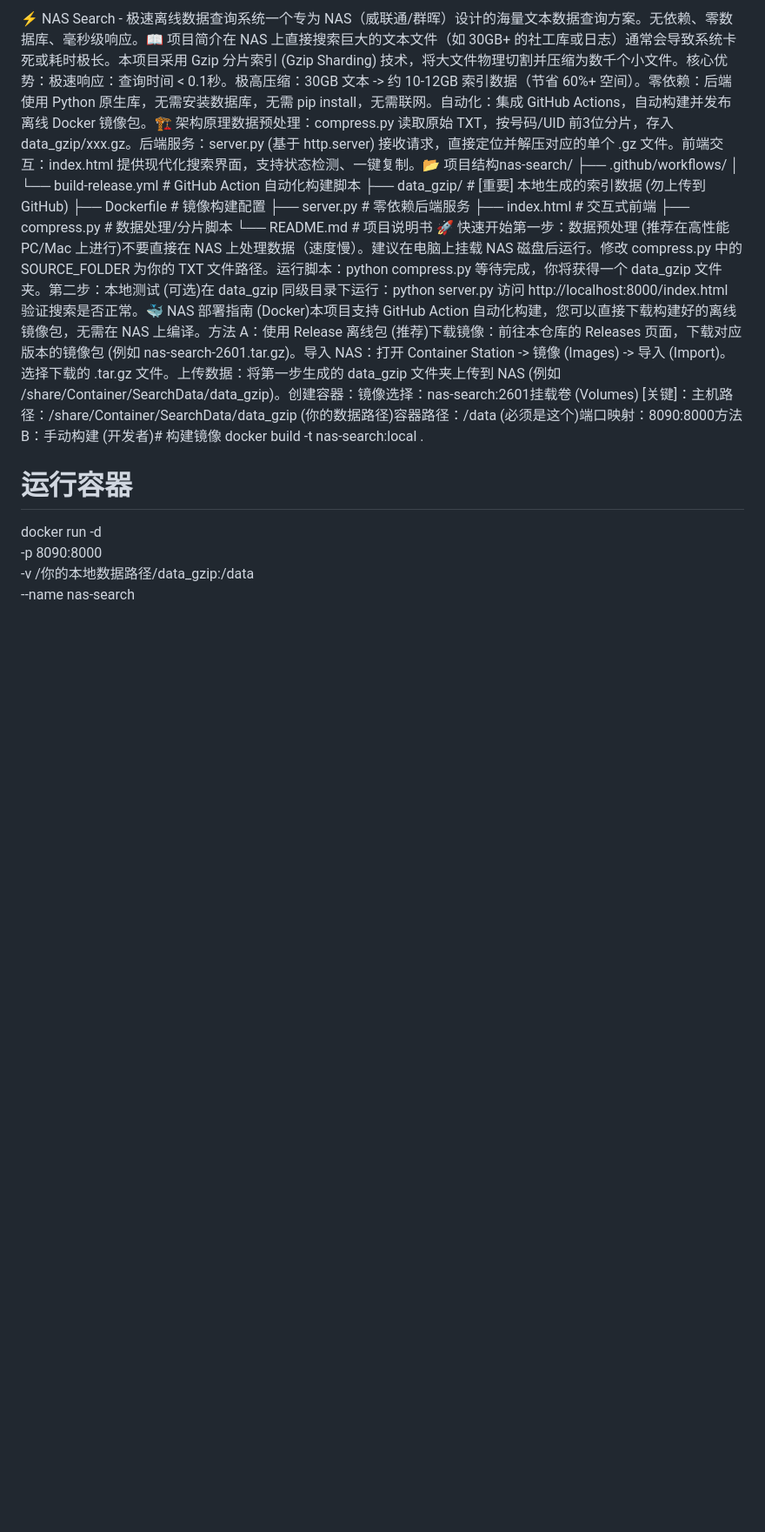
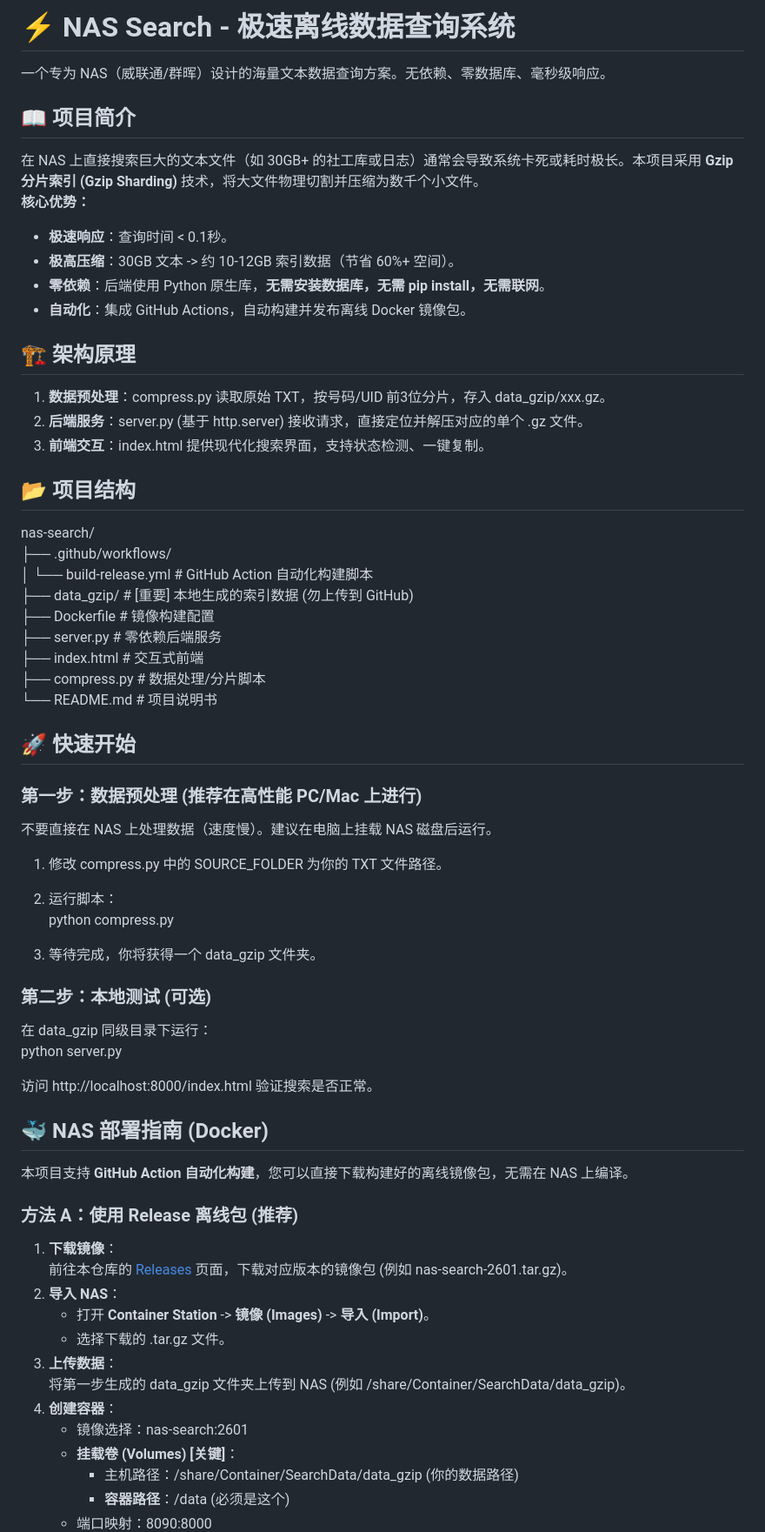
Before and after one commit to Haoqi7/nas-search, a Markdown page: README.md, the part around one of its changes. Shown at 87% size. Rendered like a GitHub page; blank space fills up the shorter version.

```diff
--- a/README.md
+++ b/README.md
@@ -1,19 +1,71 @@
-⚡ NAS Search - 极速离线数据查询系统一个专为 NAS（威联通/群晖）设计的海量文本数据查询方案。无依赖、零数据库、毫秒级响应。📖 项目简介在 NAS 上直接搜索巨大的文本文件（如 30GB+ 的社工库或日志）通常会导致系统卡死或耗时极长。本项目采用 Gzip 分片索引 (Gzip Sharding) 技术，将大文件物理切割并压缩为数千个小文件。核心优势：极速响应：查询时间 < 0.1秒。极高压缩：30GB 文本 -> 约 10-12GB 索引数据（节省 60%+ 空间）。零依赖：后端使用 Python 原生库，无需安装数据库，无需 pip install，无需联网。自动化：集成 GitHub Actions，自动构建并发布离线 Docker 镜像包。🏗️ 架构原理数据预处理：compress.py 读取原始 TXT，按号码/UID 前3位分片，存入 data_gzip/xxx.gz。后端服务：server.py (基于 http.server) 接收请求，直接定位并解压对应的单个 .gz 文件。前端交互：index.html 提供现代化搜索界面，支持状态检测、一键复制。📂 项目结构nas-search/
+# **⚡ NAS Search \- 极速离线数据查询系统**
+
+一个专为 NAS（威联通/群晖）设计的海量文本数据查询方案。无依赖、零数据库、毫秒级响应。
+
+## **📖 项目简介**
+
+在 NAS 上直接搜索巨大的文本文件（如 30GB+ 的社工库或日志）通常会导致系统卡死或耗时极长。本项目采用 **Gzip 分片索引 (Gzip Sharding)** 技术，将大文件物理切割并压缩为数千个小文件。
+**核心优势：**
+
+* **极速响应**：查询时间 \< 0.1秒。
+* **极高压缩**：30GB 文本 \-\> 约 10-12GB 索引数据（节省 60%+ 空间）。
+* **零依赖**：后端使用 Python 原生库，**无需安装数据库，无需 pip install，无需联网**。
+* **自动化**：集成 GitHub Actions，自动构建并发布离线 Docker 镜像包。
+
+## **🏗️ 架构原理**
+
+1. **数据预处理**：compress.py 读取原始 TXT，按号码/UID 前3位分片，存入 data\_gzip/xxx.gz。
+2. **后端服务**：server.py (基于 http.server) 接收请求，直接定位并解压对应的单个 .gz 文件。
+3. **前端交互**：index.html 提供现代化搜索界面，支持状态检测、一键复制。
+
+## **📂 项目结构**
+
+nas-search/
 ├── .github/workflows/
-│   └── build-release.yml   # GitHub Action 自动化构建脚本
-├── data_gzip/              # [重要] 本地生成的索引数据 (勿上传到 GitHub)
-├── Dockerfile              # 镜像构建配置
-├── server.py               # 零依赖后端服务
-├── index.html              # 交互式前端
-├── compress.py             # 数据处理/分片脚本
-└── README.md               # 项目说明书
-🚀 快速开始第一步：数据预处理 (推荐在高性能 PC/Mac 上进行)不要直接在 NAS 上处理数据（速度慢）。建议在电脑上挂载 NAS 磁盘后运行。修改 compress.py 中的 SOURCE_FOLDER 为你的 TXT 文件路径。运行脚本：python compress.py
-等待完成，你将获得一个 data_gzip 文件夹。第二步：本地测试 (可选)在 data_gzip 同级目录下运行：python server.py
-访问 http://localhost:8000/index.html 验证搜索是否正常。🐳 NAS 部署指南 (Docker)本项目支持 GitHub Action 自动化构建，您可以直接下载构建好的离线镜像包，无需在 NAS 上编译。方法 A：使用 Release 离线包 (推荐)下载镜像：前往本仓库的 Releases 页面，下载对应版本的镜像包 (例如 nas-search-2601.tar.gz)。导入 NAS：打开 Container Station -> 镜像 (Images) -> 导入 (Import)。选择下载的 .tar.gz 文件。上传数据：将第一步生成的 data_gzip 文件夹上传到 NAS (例如 /share/Container/SearchData/data_gzip)。创建容器：镜像选择：nas-search:2601挂载卷 (Volumes) [关键]：主机路径：/share/Container/SearchData/data_gzip (你的数据路径)容器路径：/data (必须是这个)端口映射：8090:8000方法 B：手动构建 (开发者)# 构建镜像
-docker build -t nas-search:local .
+│   └── build-release.yml   \# GitHub Action 自动化构建脚本
+├── data\_gzip/              \# \[重要\] 本地生成的索引数据 (勿上传到 GitHub)
+├── Dockerfile              \# 镜像构建配置
+├── server.py               \# 零依赖后端服务
+├── index.html              \# 交互式前端
+├── compress.py             \# 数据处理/分片脚本
+└── README.md               \# 项目说明书
 
-# 运行容器
-docker run -d \
-  -p 8090:8000 \
-  -v /你的本地数据路径/data_gzip:/data \
-  --name nas-search \
+## **🚀 快速开始**
+
+### **第一步：数据预处理 (推荐在高性能 PC/Mac 上进行)**
+
+不要直接在 NAS 上处理数据（速度慢）。建议在电脑上挂载 NAS 磁盘后运行。
+
+1. 修改 compress.py 中的 SOURCE\_FOLDER 为你的 TXT 文件路径。
+2. 运行脚本：
+   python compress.py
+
+3. 等待完成，你将获得一个 data\_gzip 文件夹。
+
+### **第二步：本地测试 (可选)**
+
+在 data\_gzip 同级目录下运行：
+python server.py
+
+访问 http://localhost:8000/index.html 验证搜索是否正常。
+
+## **🐳 NAS 部署指南 (Docker)**
+
+本项目支持 **GitHub Action 自动化构建**，您可以直接下载构建好的离线镜像包，无需在 NAS 上编译。
+
+### **方法 A：使用 Release 离线包 (推荐)**
+
+1. **下载镜像**：
+   前往本仓库的 [Releases](https://www.google.com/search?q=../../releases) 页面，下载对应版本的镜像包 (例如 nas-search-2601.tar.gz)。
+2. **导入 NAS**：
+   * 打开 **Container Station** \-\> **镜像 (Images)** \-\> **导入 (Import)**。
+   * 选择下载的 .tar.gz 文件。
+3. **上传数据**：
+   将第一步生成的 data\_gzip 文件夹上传到 NAS (例如 /share/Container/SearchData/data\_gzip)。
+4. **创建容器**：
+   * 镜像选择：nas-search:2601
+   * **挂载卷 (Volumes) \[关键\]**：
+     * 主机路径：/share/Container/SearchData/data\_gzip (你的数据路径)
+     * **容器路径**：/data (必须是这个)
+   * 端口映射：8090:8000
+
```
Also changed, not shown: other parts of README.md (+19 -2 lines).
